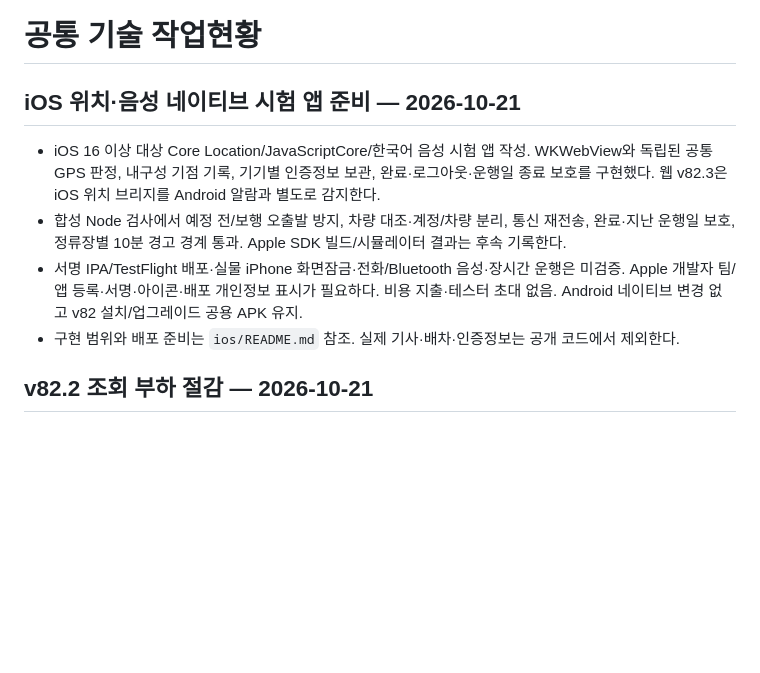
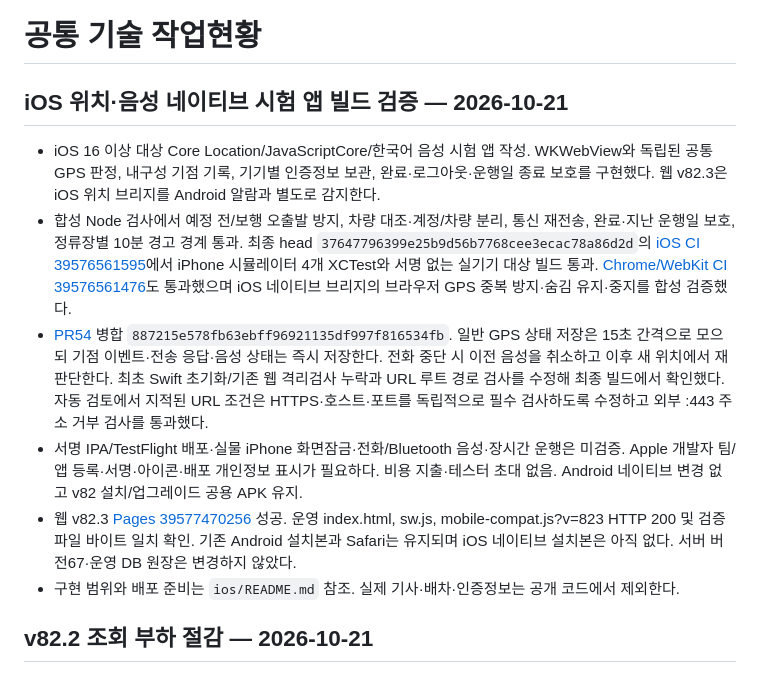
Before and after one commit to skyballpd-wq/BUS70-TEST, a Markdown page: docs/WORK_STATUS.md, the part around the change. GitHub-like rendering; blank space fills up the shorter version.

Commit message:
docs: record verified iOS pilot builds and unsigned distribution limits

```diff
--- a/docs/WORK_STATUS.md
+++ b/docs/WORK_STATUS.md
@@ -1,10 +1,12 @@
 # 공통 기술 작업현황
 
-## iOS 위치·음성 네이티브 시험 앱 준비 — 2026-10-21
+## iOS 위치·음성 네이티브 시험 앱 빌드 검증 — 2026-10-21
 
 - iOS 16 이상 대상 Core Location/JavaScriptCore/한국어 음성 시험 앱 작성. WKWebView와 독립된 공통 GPS 판정, 내구성 기점 기록, 기기별 인증정보 보관, 완료·로그아웃·운행일 종료 보호를 구현했다. 웹 v82.3은 iOS 위치 브리지를 Android 알람과 별도로 감지한다.
-- 합성 Node 검사에서 예정 전/보행 오출발 방지, 차량 대조·계정/차량 분리, 통신 재전송, 완료·지난 운행일 보호, 정류장별 10분 경고 경계 통과. Apple SDK 빌드/시뮬레이터 결과는 후속 기록한다.
+- 합성 Node 검사에서 예정 전/보행 오출발 방지, 차량 대조·계정/차량 분리, 통신 재전송, 완료·지난 운행일 보호, 정류장별 10분 경고 경계 통과. 최종 head `37647796399e25b9d56b7768cee3ecac78a86d2d`의 [iOS CI 39576561595](https://github.com/skyballpd-wq/BUS70-TEST/actions/runs/39576561595)에서 iPhone 시뮬레이터 4개 XCTest와 서명 없는 실기기 대상 빌드 통과. [Chrome/WebKit CI 39576561476](https://github.com/skyballpd-wq/BUS70-TEST/actions/runs/39576561476)도 통과했으며 iOS 네이티브 브리지의 브라우저 GPS 중복 방지·숨김 유지·중지를 합성 검증했다.
+- [PR54](https://github.com/skyballpd-wq/BUS70-TEST/pull/54) 병합 `887215e578fb63ebff96921135df997f816534fb`. 일반 GPS 상태 저장은 15초 간격으로 모으되 기점 이벤트·전송 응답·음성 상태는 즉시 저장한다. 전화 중단 시 이전 음성을 취소하고 이후 새 위치에서 재판단한다. 최초 Swift 초기화/기존 웹 격리검사 누락과 URL 루트 경로 검사를 수정해 최종 빌드에서 확인했다. 자동 검토에서 지적된 URL 조건은 HTTPS·호스트·포트를 독립적으로 필수 검사하도록 수정하고 외부 :443 주소 거부 검사를 통과했다.
 - 서명 IPA/TestFlight 배포·실물 iPhone 화면잠금·전화/Bluetooth 음성·장시간 운행은 미검증. Apple 개발자 팀/앱 등록·서명·아이콘·배포 개인정보 표시가 필요하다. 비용 지출·테스터 초대 없음. Android 네이티브 변경 없고 v82 설치/업그레이드 공용 APK 유지.
+- 웹 v82.3 [Pages 39577470256](https://github.com/skyballpd-wq/BUS70-TEST/actions/runs/39577470256) 성공. 운영 index.html, sw.js, mobile-compat.js?v=823 HTTP 200 및 검증 파일 바이트 일치 확인. 기존 Android 설치본과 Safari는 유지되며 iOS 네이티브 설치본은 아직 없다. 서버 버전67·운영 DB 원장은 변경하지 않았다.
 - 구현 범위와 배포 준비는 `ios/README.md` 참조. 실제 기사·배차·인증정보는 공개 코드에서 제외한다.
 
 ## v82.2 조회 부하 절감 — 2026-10-21
```
